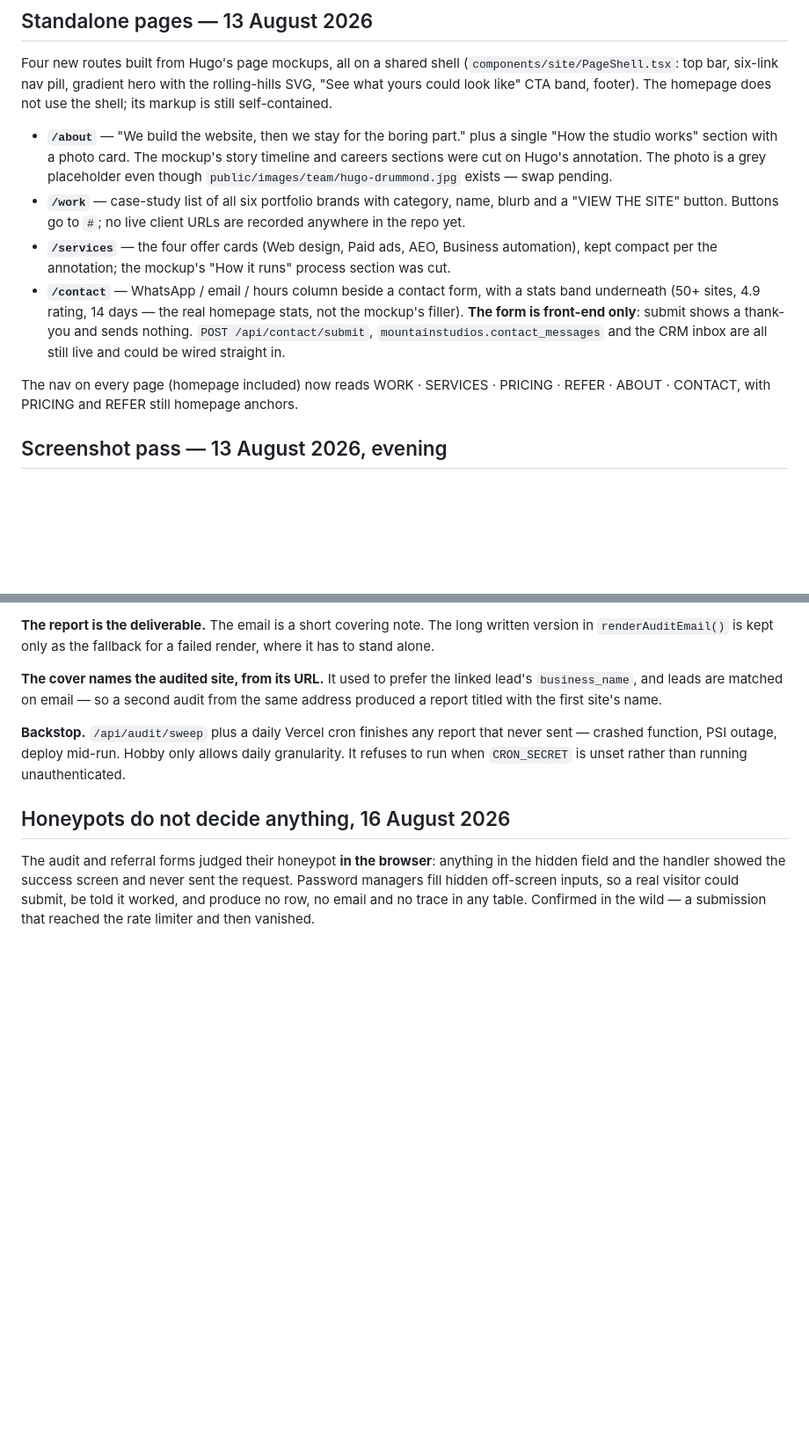
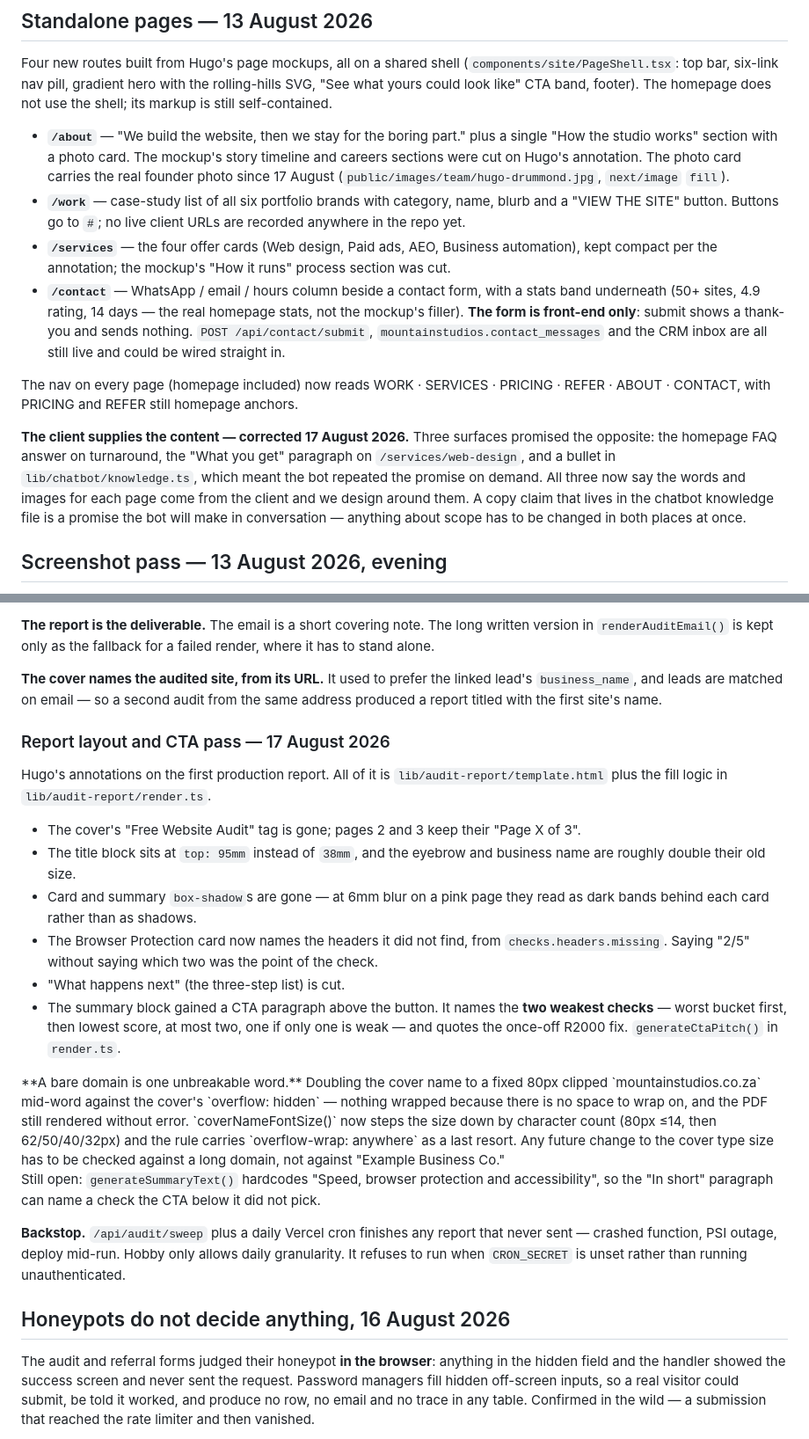
Before and after one commit to hugo-drummond/mountain-studios, a Markdown page: STATUS.md, 2 parts joined by grey strips. Shown at 88% size. GitHub-like rendering; blank space fills up the shorter version.

Commit message:
Document the report pass, About photo and content correction
Co-Authored-By: Claude Opus 5 <noreply@anthropic.com>

```diff
--- a/STATUS.md
+++ b/STATUS.md
@@ -192,8 +192,8 @@ not use the shell; its markup is still self-contained.
 
 - **`/about`** — "We build the website, then we stay for the boring part." plus a single
   "How the studio works" section with a photo card. The mockup's story timeline and
-  careers sections were cut on Hugo's annotation. The photo is a grey placeholder even
-  though `public/images/team/hugo-drummond.jpg` exists — swap pending.
+  careers sections were cut on Hugo's annotation. The photo card carries the real founder
+  photo since 17 August (`public/images/team/hugo-drummond.jpg`, `next/image` `fill`).
 - **`/work`** — case-study list of all six portfolio brands with category, name, blurb
   and a "VIEW THE SITE" button. Buttons go to `#`; no live client URLs are recorded
   anywhere in the repo yet.
@@ -208,6 +208,13 @@ not use the shell; its markup is still self-contained.
 
 The nav on every page (homepage included) now reads WORK · SERVICES · PRICING · REFER ·
 ABOUT · CONTACT, with PRICING and REFER still homepage anchors.
+
+**The client supplies the content — corrected 17 August 2026.** Three surfaces promised the
+opposite: the homepage FAQ answer on turnaround, the "What you get" paragraph on
+`/services/web-design`, and a bullet in `lib/chatbot/knowledge.ts`, which meant the bot repeated
+the promise on demand. All three now say the words and images for each page come from the client
+and we design around them. A copy claim that lives in the chatbot knowledge file is a promise the
+bot will make in conversation — anything about scope has to be changed in both places at once.
 
 ## Screenshot pass — 13 August 2026, evening
 
@@ -738,6 +745,35 @@ renders a fake report to `~/Desktop` without touching the database or sending an
 `business_name`, and leads are matched on email — so a second audit from the same address produced
 a report titled with the first site's name.
 
+### Report layout and CTA pass — 17 August 2026
+
+Hugo's annotations on the first production report. All of it is `lib/audit-report/template.html`
+plus the fill logic in `lib/audit-report/render.ts`.
+
+- The cover's "Free Website Audit" tag is gone; pages 2 and 3 keep their "Page X of 3".
+- The title block sits at `top: 95mm` instead of `38mm`, and the eyebrow and business name are
+  roughly double their old size.
+- Card and summary `box-shadow`s are gone — at 6mm blur on a pink page they read as dark bands
+  behind each card rather than as shadows.
+- The Browser Protection card now names the headers it did not find, from
+  `checks.headers.missing`. Saying "2/5" without saying which two was the point of the check.
+- "What happens next" (the three-step list) is cut.
+- The summary block gained a CTA paragraph above the button. It names the **two weakest checks**
+  — worst bucket first, then lowest score, at most two, one if only one is weak — and quotes the
+  once-off R2000 fix. `generateCtaPitch()` in `render.ts`.
+
+<callout icon="🐛" color="red_bg">
+**A bare domain is one unbreakable word.** Doubling the cover name to a fixed 80px clipped
+`mountainstudios.co.za` mid-word against the cover's `overflow: hidden` — nothing wrapped because
+there is no space to wrap on, and the PDF still rendered without error. `coverNameFontSize()` now
+steps the size down by character count (80px ≤14, then 62/50/40/32px) and the rule carries
+`overflow-wrap: anywhere` as a last resort. Any future change to the cover type size has to be
+checked against a long domain, not against "Example Business Co."
+</callout>
+
+Still open: `generateSummaryText()` hardcodes "Speed, browser protection and accessibility", so the
+"In short" paragraph can name a check the CTA below it did not pick.
+
 **Backstop.** `/api/audit/sweep` plus a daily Vercel cron finishes any report that never sent —
 crashed function, PSI outage, deploy mid-run. Hobby only allows daily granularity. It refuses to
 run when `CRON_SECRET` is unset rather than running unauthenticated.
```
Also changed, not shown: TODO.md (+7 -2 lines).
